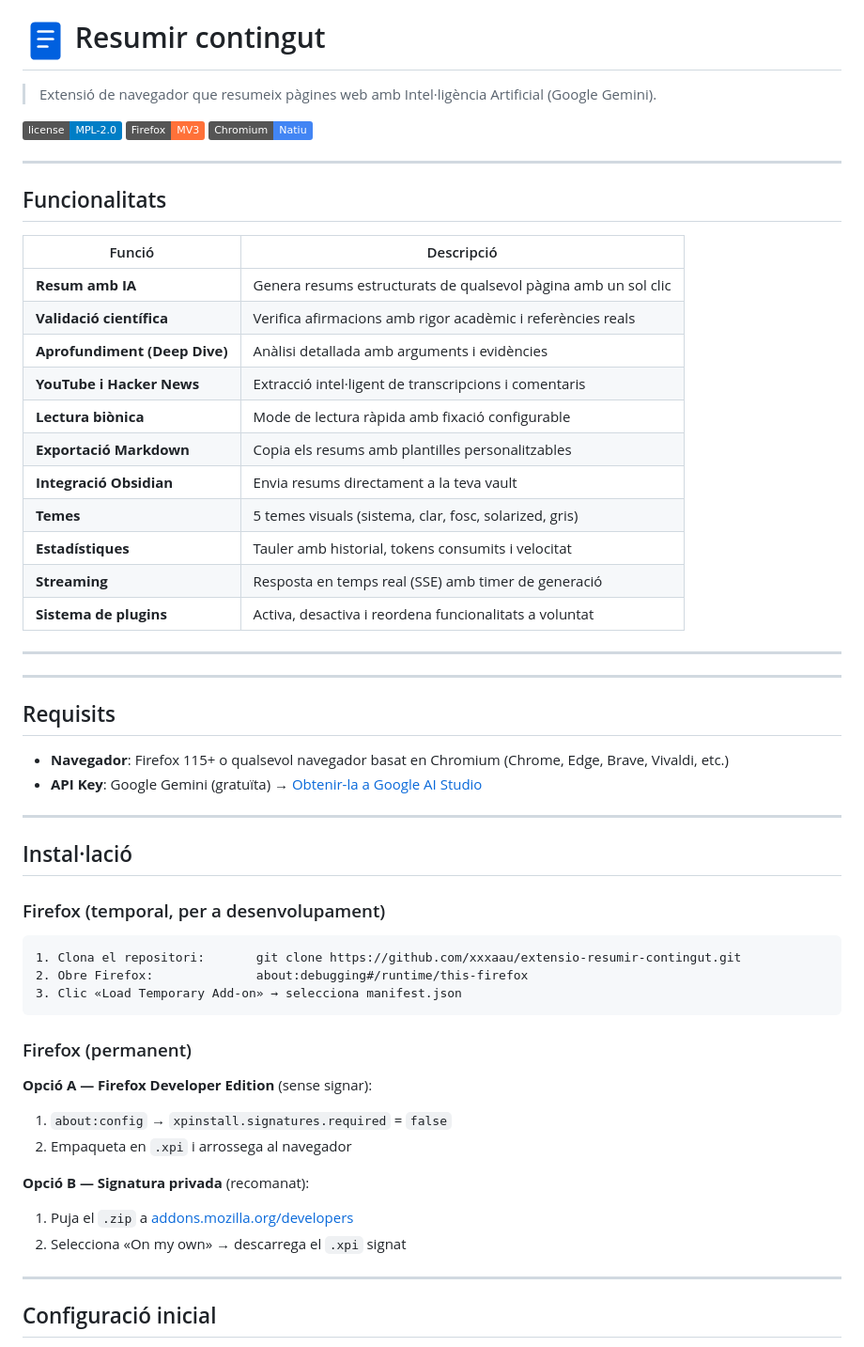
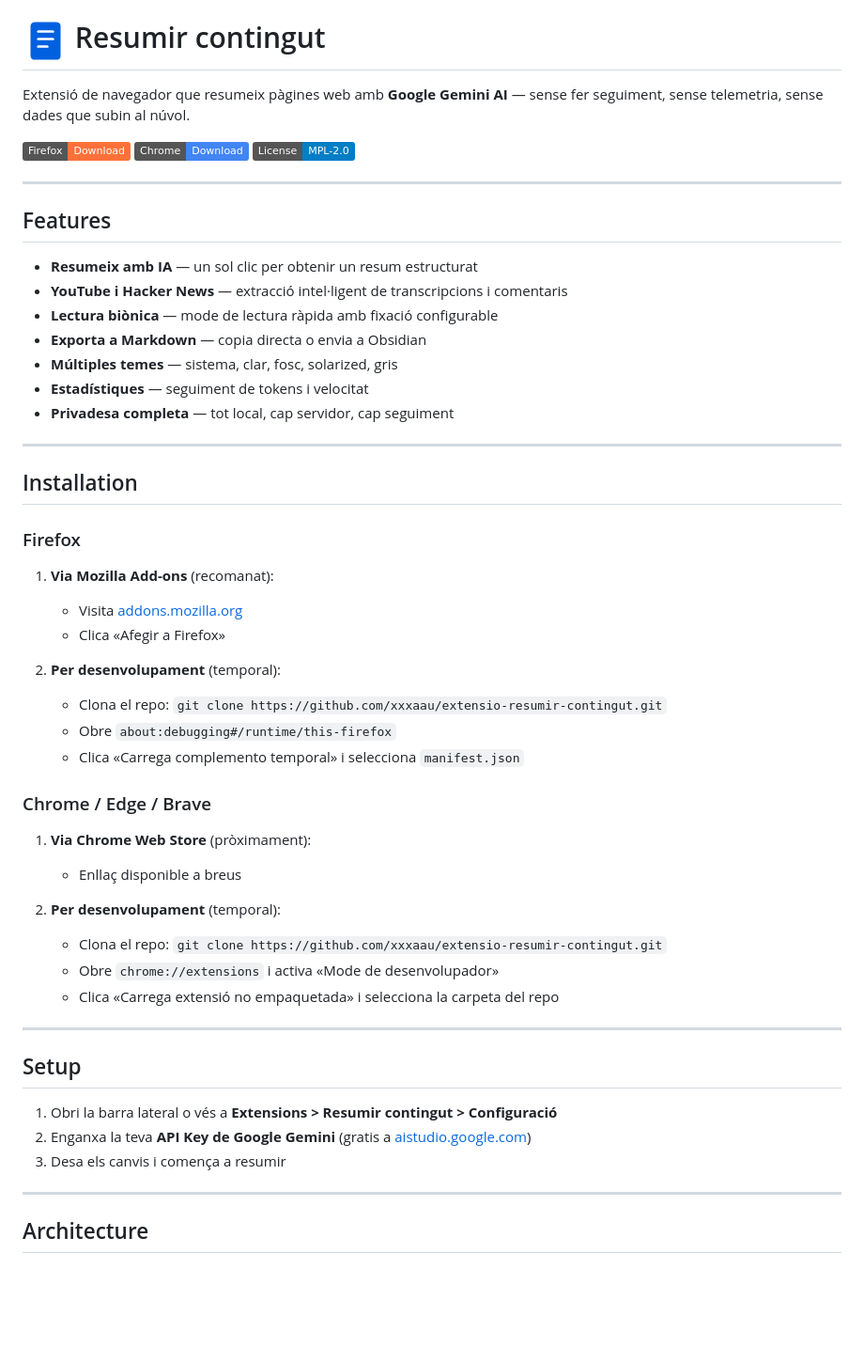
Before and after one commit to xxxaau/resumir, a Markdown page: README.md, the part around one of its changes. Shown at 94% size. Rendered like a GitHub page; badges without logos; blank space fills up the shorter version.

````diff
--- a/README.md
+++ b/README.md
@@ -1,63 +1,57 @@
 # ![Icona](icons/icon-48.png) Resumir contingut
 
-> Extensió de navegador que resumeix pàgines web amb Intel·ligència Artificial (Google Gemini).
+Extensió de navegador que resumeix pàgines web amb **Google Gemini AI** — sense fer seguiment, sense telemetria, sense dades que subin al núvol.
 
-[![Mozilla License](https://img.shields.io/badge/license-MPL--2.0-blue)](LICENSE)
-[![Firefox](https://img.shields.io/badge/Firefox-MV3-ff7139?logo=firefox-browser)](https://www.mozilla.org/firefox/)
-[![Chromium](https://img.shields.io/badge/Chromium-Natiu-4285F4?logo=googlechrome)](#compatibilitat)
+[![Download for Firefox](https://img.shields.io/badge/Firefox-Download-FF7139?logo=firefox-browser)](https://addons.mozilla.org/firefox/addon/resumir-contingut)
+[![Download for Chrome](https://img.shields.io/badge/Chrome-Download-4285F4?logo=googlechrome)](https://chromewebstore.google.com)
+[![License MPL-2.0](https://img.shields.io/badge/License-MPL--2.0-blue)](LICENSE)
 
 ---
 
-## Funcionalitats
+## Features
 
-| Funció | Descripció |
-| --- | --- |
-| **Resum amb IA** | Genera resums estructurats de qualsevol pàgina amb un sol clic |
-| **Validació científica** | Verifica afirmacions amb rigor acadèmic i referències reals |
-| **Aprofundiment (Deep Dive)** | Anàlisi detallada amb arguments i evidències |
-| **YouTube i Hacker News** | Extracció intel·ligent de transcripcions i comentaris |
-| **Lectura biònica** | Mode de lectura ràpida amb fixació configurable |
-| **Exportació Markdown** | Copia els resums amb plantilles personalitzables |
-| **Integració Obsidian** | Envia resums directament a la teva vault |
-| **Temes** | 5 temes visuals (sistema, clar, fosc, solarized, gris) |
-| **Estadístiques** | Tauler amb historial, tokens consumits i velocitat |
-| **Streaming** | Resposta en temps real (SSE) amb timer de generació |
-| **Sistema de plugins** | Activa, desactiva i reordena funcionalitats a voluntat |
+- **Resumeix amb IA** — un sol clic per obtenir un resum estructurat
+- **YouTube i Hacker News** — extracció intel·ligent de transcripcions i comentaris
+- **Lectura biònica** — mode de lectura ràpida amb fixació configurable
+- **Exporta a Markdown** — copia directa o envia a Obsidian
+- **Múltiples temes** — sistema, clar, fosc, solarized, gris
+- **Estadístiques** — seguiment de tokens i velocitat
+- **Privadesa completa** — tot local, cap servidor, cap seguiment
 
 ---
 
----
+## Installation
 
-## Requisits
+### Firefox
 
-- **Navegador**: Firefox 115+ o qualsevol navegador basat en Chromium (Chrome, Edge, Brave, Vivaldi, etc.)
-- **API Key**: Google Gemini (gratuïta) → [Obtenir-la a Google AI Studio](https://aistudio.google.com/app/apikey)
+1. **Via Mozilla Add-ons** (recomanat):
+   - Visita [addons.mozilla.org](https://addons.mozilla.org/firefox/addon/resumir-contingut/)
+   - Clica «Afegir a Firefox»
+
+2. **Per desenvolupament** (temporal):
+   - Clona el repo: `git clone https://github.com/xxxaau/extensio-resumir-contingut.git`
+   - Obre `about:debugging#/runtime/this-firefox`
+   - Clica «Carrega complemento temporal» i selecciona `manifest.json`
+
+### Chrome / Edge / Brave
+
+1. **Via Chrome Web Store** (pròximament):
+   - Enllaç disponible a breus
+
+2. **Per desenvolupament** (temporal):
+   - Clona el repo: `git clone https://github.com/xxxaau/extensio-resumir-contingut.git`
+   - Obre `chrome://extensions` i activa «Mode de desenvolupador»
+   - Clica «Carrega extensió no empaquetada» i selecciona la carpeta del repo
 
 ---
 
-## Instal·lació
+## Setup
 
-### Firefox (temporal, per a desenvolupament)
-
-```text
-1. Clona el repositori:       git clone https://github.com/xxxaau/extensio-resumir-contingut.git
-2. Obre Firefox:              about:debugging#/runtime/this-firefox
-3. Clic «Load Temporary Add-on» → selecciona manifest.json
-```
-
-### Firefox (permanent)
-
-**Opció A — Firefox Developer Edition** (sense signar):
-
-1. `about:config` → `xpinstall.signatures.required` = `false`
-2. Empaqueta en `.xpi` i arrossega al navegador
-
-**Opció B — Signatura privada** (recomanat):
-
-1. Puja el `.zip` a [addons.mozilla.org/developers](https://addons.mozilla.org/developers/)
-2. Selecciona «On my own» → descarrega el `.xpi` signat
+1. Obri la barra lateral o vés a **Extensions > Resumir contingut > Configuració**
+2. Enganxa la teva **API Key de Google Gemini** (gratis a [aistudio.google.com](https://aistudio.google.com/app/apikey))
+3. Desa els canvis i comença a resumir
 
 ---
 
-## Configuració inicial
+## Architecture
 
````
Also changed, not shown: other parts of README.md (+40 -101 lines).
